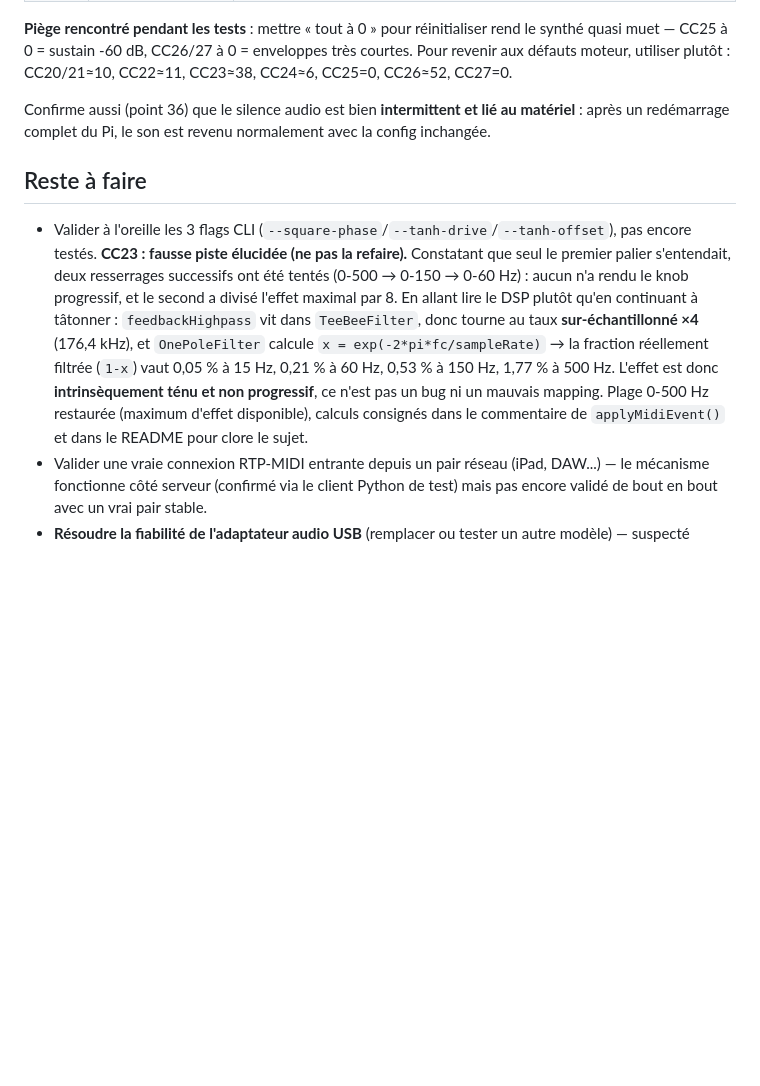
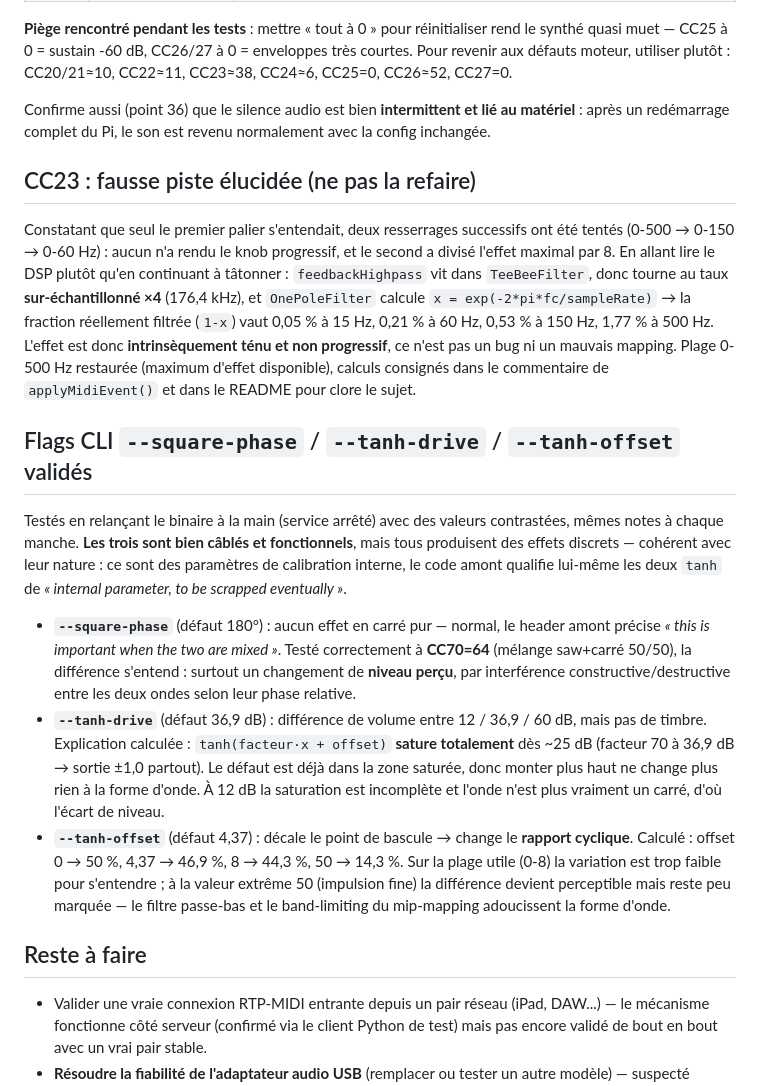
Before and after one commit to sebastien17/open303-pi, a Markdown page: recap-open303-pi.md, the part around the change. Drawn GitHub-style; blank space fills up the shorter version.

Commit message:
Document CLI flag validation, fix recap section structure
All three back-panel CLI flags confirmed wired and working, with the
measured reasons their effects are subtle: square-phase only acts on a
saw/square mix (interference -> level change), tanh-drive fully
saturates past ~25 dB so the default is already at the ceiling, and
tanh-offset shifts duty cycle only 50%->44% across its useful range.

Also unwedges the CC23 write-up, which the previous commit had left
inside the todo list instead of as its own section.

```diff
--- a/recap-open303-pi.md
+++ b/recap-open303-pi.md
@@ -346,20 +346,42 @@ défauts moteur, utiliser plutôt : CC20/21≈10, CC22≈11, CC23≈38, CC24≈6
 Confirme aussi (point 36) que le silence audio est bien **intermittent et lié au matériel** : après
 un redémarrage complet du Pi, le son est revenu normalement avec la config inchangée.
 
+## CC23 : fausse piste élucidée (ne pas la refaire)
+
+Constatant que seul le premier palier s'entendait, deux resserrages successifs ont été tentés
+(0-500 → 0-150 → 0-60 Hz) : aucun n'a rendu le knob progressif, et le second a divisé l'effet
+maximal par 8. En allant lire le DSP plutôt qu'en continuant à tâtonner : `feedbackHighpass` vit
+dans `TeeBeeFilter`, donc tourne au taux **sur-échantillonné ×4** (176,4 kHz), et `OnePoleFilter`
+calcule `x = exp(-2*pi*fc/sampleRate)` → la fraction réellement filtrée (`1-x`) vaut 0,05 % à
+15 Hz, 0,21 % à 60 Hz, 0,53 % à 150 Hz, 1,77 % à 500 Hz. L'effet est donc **intrinsèquement ténu
+et non progressif**, ce n'est pas un bug ni un mauvais mapping. Plage 0-500 Hz restaurée (maximum
+d'effet disponible), calculs consignés dans le commentaire de `applyMidiEvent()` et dans le README
+pour clore le sujet.
+
+## Flags CLI `--square-phase` / `--tanh-drive` / `--tanh-offset` validés
+
+Testés en relançant le binaire à la main (service arrêté) avec des valeurs contrastées, mêmes
+notes à chaque manche. **Les trois sont bien câblés et fonctionnels**, mais tous produisent des
+effets discrets — cohérent avec leur nature : ce sont des paramètres de calibration interne, le
+code amont qualifie lui-même les deux `tanh` de *« internal parameter, to be scrapped eventually »*.
+
+- **`--square-phase`** (défaut 180°) : aucun effet en carré pur — normal, le header amont précise
+  *« this is important when the two are mixed »*. Testé correctement à **CC70=64** (mélange
+  saw+carré 50/50), la différence s'entend : surtout un changement de **niveau perçu**, par
+  interférence constructive/destructive entre les deux ondes selon leur phase relative.
+- **`--tanh-drive`** (défaut 36,9 dB) : différence de volume entre 12 / 36,9 / 60 dB, mais pas de
+  timbre. Explication calculée : `tanh(facteur·x + offset)` **sature totalement** dès ~25 dB
+  (facteur 70 à 36,9 dB → sortie ±1,0 partout). Le défaut est déjà dans la zone saturée, donc
+  monter plus haut ne change plus rien à la forme d'onde. À 12 dB la saturation est incomplète et
+  l'onde n'est plus vraiment un carré, d'où l'écart de niveau.
+- **`--tanh-offset`** (défaut 4,37) : décale le point de bascule → change le **rapport cyclique**.
+  Calculé : offset 0 → 50 %, 4,37 → 46,9 %, 8 → 44,3 %, 50 → 14,3 %. Sur la plage utile (0-8) la
+  variation est trop faible pour s'entendre ; à la valeur extrême 50 (impulsion fine) la
+  différence devient perceptible mais reste peu marquée — le filtre passe-bas et le
+  band-limiting du mip-mapping adoucissent la forme d'onde.
+
 ## Reste à faire
 
-- Valider à l'oreille les 3 flags CLI (`--square-phase`/`--tanh-drive`/`--tanh-offset`), pas
-  encore testés.
-**CC23 : fausse piste élucidée (ne pas la refaire).** Constatant que seul le premier palier
-s'entendait, deux resserrages successifs ont été tentés (0-500 → 0-150 → 0-60 Hz) : aucun n'a
-rendu le knob progressif, et le second a divisé l'effet maximal par 8. En allant lire le DSP
-plutôt qu'en continuant à tâtonner : `feedbackHighpass` vit dans `TeeBeeFilter`, donc tourne au
-taux **sur-échantillonné ×4** (176,4 kHz), et `OnePoleFilter` calcule
-`x = exp(-2*pi*fc/sampleRate)` → la fraction réellement filtrée (`1-x`) vaut 0,05 % à 15 Hz,
-0,21 % à 60 Hz, 0,53 % à 150 Hz, 1,77 % à 500 Hz. L'effet est donc **intrinsèquement ténu et non
-progressif**, ce n'est pas un bug ni un mauvais mapping. Plage 0-500 Hz restaurée (maximum
-d'effet disponible), calculs consignés dans le commentaire de `applyMidiEvent()` et dans le
-README pour clore le sujet.
 - Valider une vraie connexion RTP-MIDI entrante depuis un pair réseau (iPad, DAW...) — le
   mécanisme fonctionne côté serveur (confirmé via le client Python de test) mais pas encore
   validé de bout en bout avec un vrai pair stable.
```
